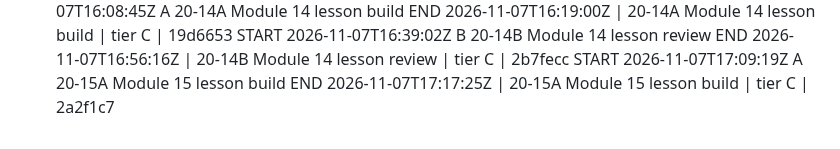
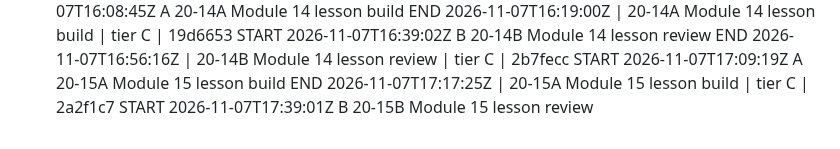
Before and after one commit to turners1987-code/The-Blueprint, a Markdown page: BUILD_LOG.md, the part around the change. Drawn GitHub-style.

Commit message:
BUILD_LOG: 20-15B start
Co-Authored-By: Claude Fable 5.1 <noreply@anthropic.com>
Claude-Session: https://claude.ai/code/session_012WJeW4ZWeqDcuTSft4PZ31

```diff
--- a/BUILD_LOG.md
+++ b/BUILD_LOG.md
@@ -144,3 +144,4 @@ START 2026-11-07T16:39:02Z B 20-14B Module 14 lesson review
 END 2026-11-07T16:56:16Z | 20-14B Module 14 lesson review | tier C | 2b7fecc
 START 2026-11-07T17:09:19Z A 20-15A Module 15 lesson build
 END 2026-11-07T17:17:25Z | 20-15A Module 15 lesson build | tier C | 2a2f1c7
+START 2026-11-07T17:39:01Z B 20-15B Module 15 lesson review
```
